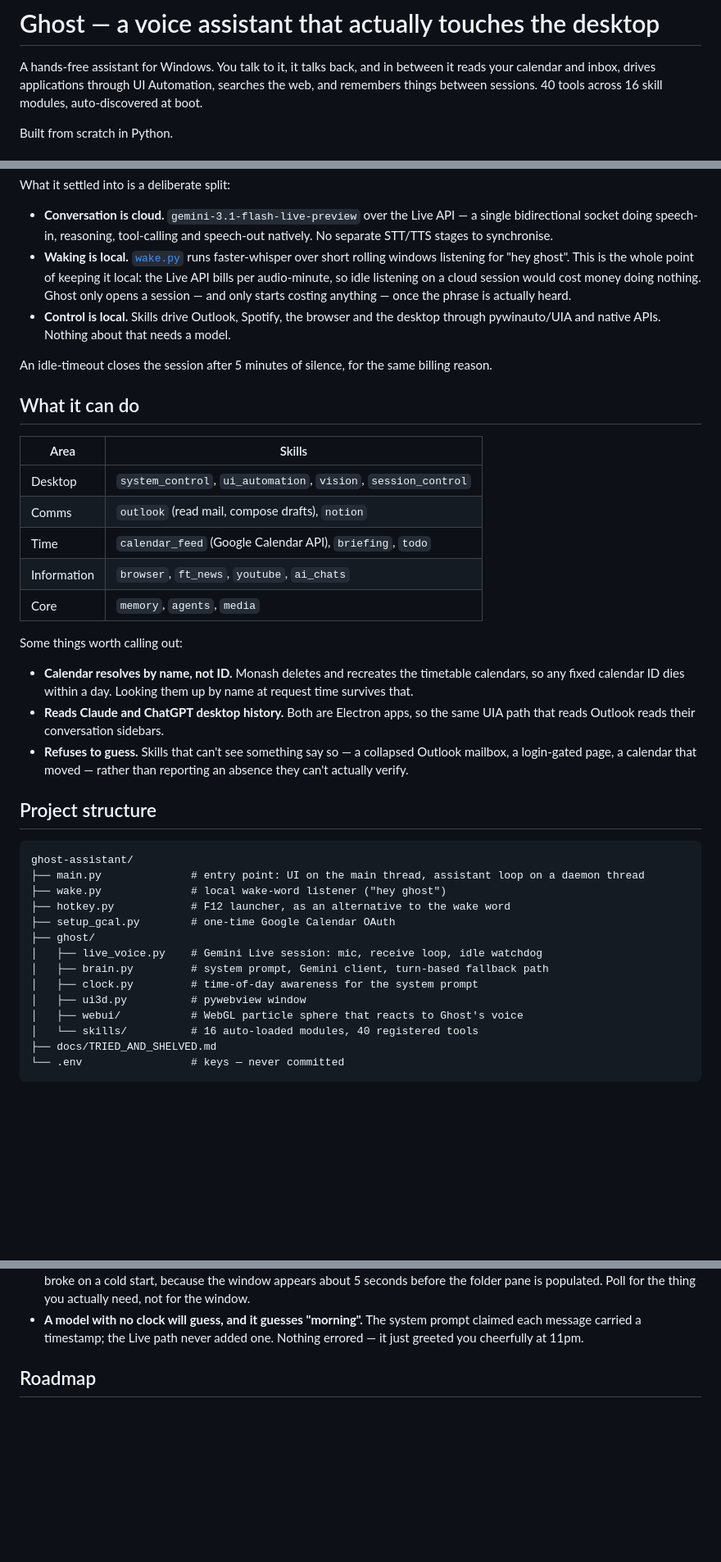
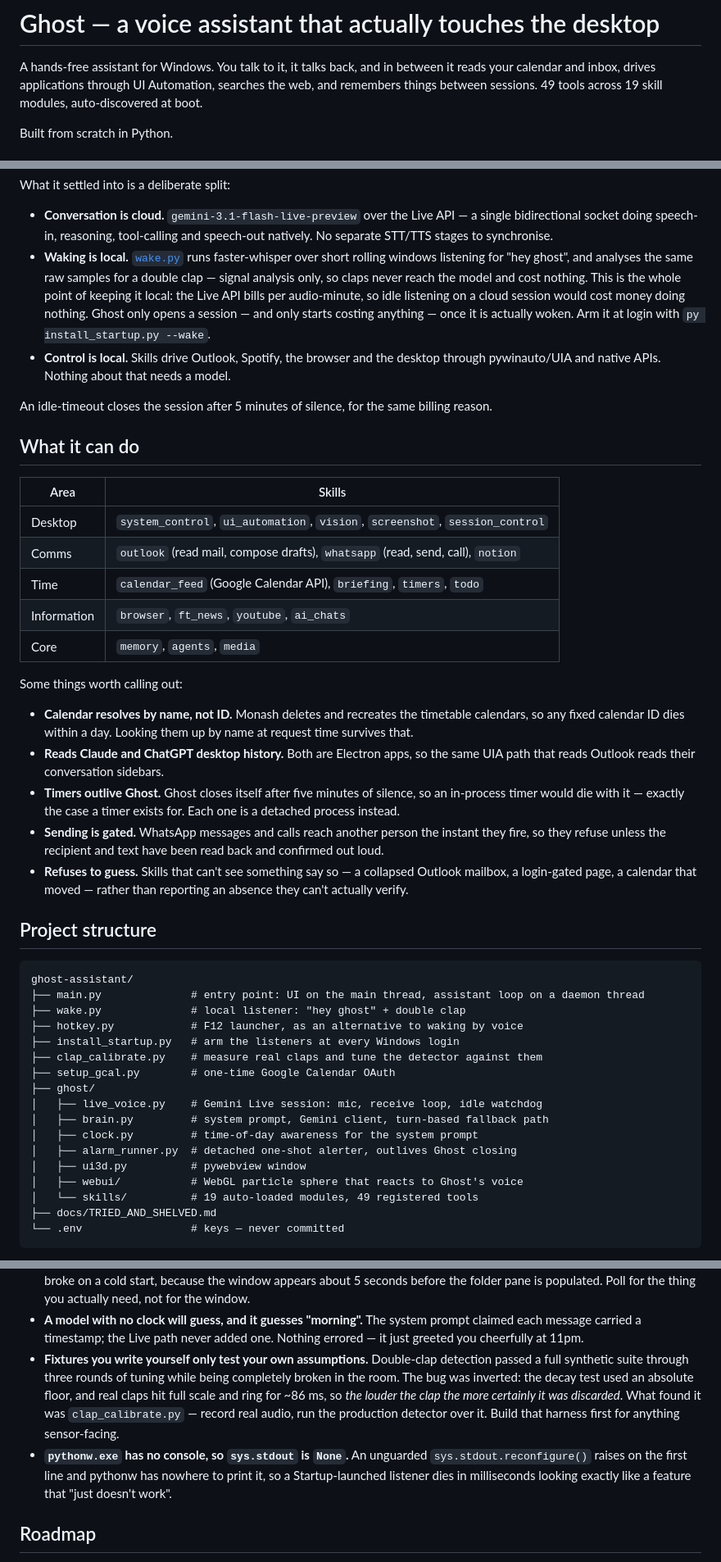
Before and after one commit to manthunn/ghost-assistant, a Markdown page: README.md, 3 parts joined by grey strips. Shown at 82% size. Rendered like a GitHub page; blank space fills up the shorter version.

Commit message:
Bring the README up to date with the four new features
It was rewritten before screenshots, WhatsApp, timers and clap-to-wake landed,
so it undercounted at "40 tools across 16 skill modules" (now 49 across 19) and
listed none of the three new skills.

- skills table: adds screenshot, whatsapp, timers
- wake section: covers the double clap and how to arm it at login
- structure: adds install_startup.py, clap_calibrate.py and alarm_runner.py
- callouts: timers outliving Ghost, and the gate on sending/calling
- lessons: self-authored fixtures only testing your own assumptions, and
  pythonw having no stdout

Verified every skill name and every path the README mentions actually exists.

````diff
--- a/README.md
+++ b/README.md
@@ -2,7 +2,7 @@
 
 A hands-free assistant for Windows. You talk to it, it talks back, and in between
 it reads your calendar and inbox, drives applications through UI Automation,
-searches the web, and remembers things between sessions. 40 tools across 16 skill
+searches the web, and remembers things between sessions. 49 tools across 19 skill
 modules, auto-discovered at boot.
 
 Built from scratch in Python.
@@ -22,10 +22,12 @@ What it settled into is a deliberate split:
   a single bidirectional socket doing speech-in, reasoning, tool-calling and
   speech-out natively. No separate STT/TTS stages to synchronise.
 - **Waking is local.** [`wake.py`](wake.py) runs faster-whisper over short
-  rolling windows listening for "hey ghost". This is the whole point of keeping
-  it local: the Live API bills per audio-minute, so idle listening on a cloud
-  session would cost money doing nothing. Ghost only opens a session — and only
-  starts costing anything — once the phrase is actually heard.
+  rolling windows listening for "hey ghost", and analyses the same raw samples
+  for a double clap — signal analysis only, so claps never reach the model and
+  cost nothing. This is the whole point of keeping it local: the Live API bills
+  per audio-minute, so idle listening on a cloud session would cost money doing
+  nothing. Ghost only opens a session — and only starts costing anything — once
+  it is actually woken. Arm it at login with `py install_startup.py --wake`.
 - **Control is local.** Skills drive Outlook, Spotify, the browser and the
   desktop through pywinauto/UIA and native APIs. Nothing about that needs a model.
 
@@ -36,9 +38,9 @@ billing reason.
 
 | Area | Skills |
 | --- | --- |
-| Desktop | `system_control`, `ui_automation`, `vision`, `session_control` |
-| Comms | `outlook` (read mail, compose drafts), `notion` |
-| Time | `calendar_feed` (Google Calendar API), `briefing`, `todo` |
+| Desktop | `system_control`, `ui_automation`, `vision`, `screenshot`, `session_control` |
+| Comms | `outlook` (read mail, compose drafts), `whatsapp` (read, send, call), `notion` |
+| Time | `calendar_feed` (Google Calendar API), `briefing`, `timers`, `todo` |
 | Information | `browser`, `ft_news`, `youtube`, `ai_chats` |
 | Core | `memory`, `agents`, `media` |
 
@@ -49,6 +51,12 @@ Some things worth calling out:
   up by name at request time survives that.
 - **Reads Claude and ChatGPT desktop history.** Both are Electron apps, so the
   same UIA path that reads Outlook reads their conversation sidebars.
+- **Timers outlive Ghost.** Ghost closes itself after five minutes of silence, so
+  an in-process timer would die with it — exactly the case a timer exists for.
+  Each one is a detached process instead.
+- **Sending is gated.** WhatsApp messages and calls reach another person the
+  instant they fire, so they refuse unless the recipient and text have been read
+  back and confirmed out loud.
 - **Refuses to guess.** Skills that can't see something say so — a collapsed
   Outlook mailbox, a login-gated page, a calendar that moved — rather than
   reporting an absence they can't actually verify.
@@ -58,16 +66,19 @@ Some things worth calling out:
 ```
 ghost-assistant/
 ├── main.py              # entry point: UI on the main thread, assistant loop on a daemon thread
-├── wake.py              # local wake-word listener ("hey ghost")
-├── hotkey.py            # F12 launcher, as an alternative to the wake word
+├── wake.py              # local listener: "hey ghost" + double clap
+├── hotkey.py            # F12 launcher, as an alternative to waking by voice
+├── install_startup.py   # arm the listeners at every Windows login
+├── clap_calibrate.py    # measure real claps and tune the detector against them
 ├── setup_gcal.py        # one-time Google Calendar OAuth
 ├── ghost/
 │   ├── live_voice.py    # Gemini Live session: mic, receive loop, idle watchdog
 │   ├── brain.py         # system prompt, Gemini client, turn-based fallback path
 │   ├── clock.py         # time-of-day awareness for the system prompt
+│   ├── alarm_runner.py  # detached one-shot alerter, outlives Ghost closing
 │   ├── ui3d.py          # pywebview window
 │   ├── webui/           # WebGL particle sphere that reacts to Ghost's voice
-│   └── skills/          # 16 auto-loaded modules, 40 registered tools
+│   └── skills/          # 19 auto-loaded modules, 49 registered tools
 ├── docs/TRIED_AND_SHELVED.md
 └── .env                 # keys — never committed
 ```
@@ -139,6 +150,17 @@ Say **"goodbye ghost"** to exit.
 - **A model with no clock will guess, and it guesses "morning".** The system
   prompt claimed each message carried a timestamp; the Live path never added one.
   Nothing errored — it just greeted you cheerfully at 11pm.
+- **Fixtures you write yourself only test your own assumptions.** Double-clap
+  detection passed a full synthetic suite through three rounds of tuning while
+  being completely broken in the room. The bug was inverted: the decay test used
+  an absolute floor, and real claps hit full scale and ring for ~86 ms, so *the
+  louder the clap the more certainly it was discarded*. What found it was
+  `clap_calibrate.py` — record real audio, run the production detector over it.
+  Build that harness first for anything sensor-facing.
+- **`pythonw.exe` has no console, so `sys.stdout` is `None`.** An unguarded
+  `sys.stdout.reconfigure()` raises on the first line and pythonw has nowhere to
+  print it, so a Startup-launched listener dies in milliseconds looking exactly
+  like a feature that "just doesn't work".
 
 ## Roadmap
 
````
